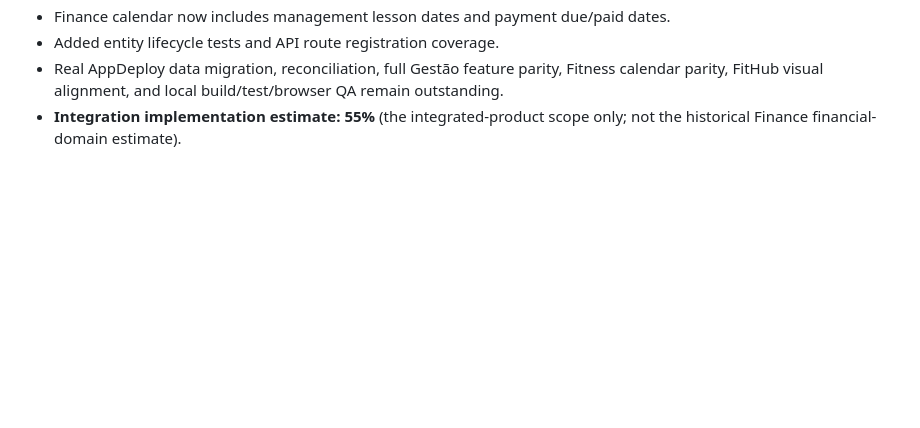
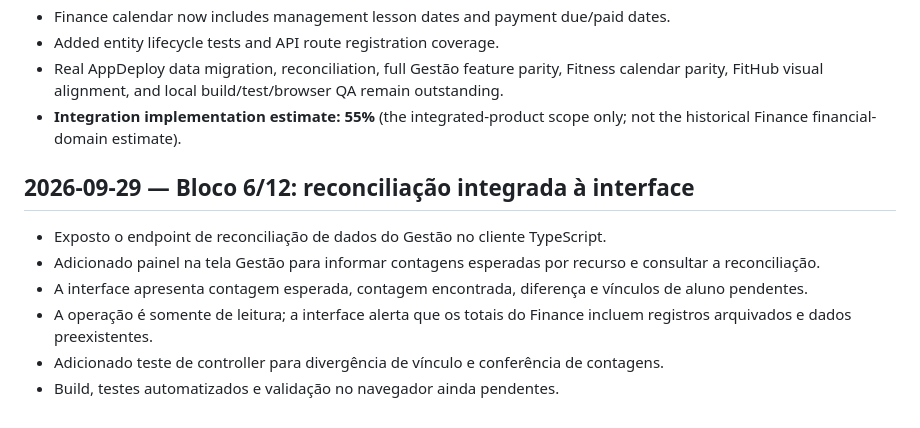
Before and after one commit to kovacsruan-stack/kovian-finance, a Markdown page: PROJECT_COMPLETION_ROADMAP.md, the part around the change. GitHub-like rendering; blank space fills up the shorter version.

Commit message:
docs: record management reconciliation UI milestone

```diff
--- a/PROJECT_COMPLETION_ROADMAP.md
+++ b/PROJECT_COMPLETION_ROADMAP.md
@@ -113,3 +113,12 @@ A estimativa histórica de 98% acima descreve o escopo financeiro anterior e **n
 - Added entity lifecycle tests and API route registration coverage.
 - Real AppDeploy data migration, reconciliation, full Gestão feature parity, Fitness calendar parity, FitHub visual alignment, and local build/test/browser QA remain outstanding.
 - **Integration implementation estimate: 55%** (the integrated-product scope only; not the historical Finance financial-domain estimate).
+
+## 2026-09-29 — Bloco 6/12: reconciliação integrada à interface
+
+- Exposto o endpoint de reconciliação de dados do Gestão no cliente TypeScript.
+- Adicionado painel na tela Gestão para informar contagens esperadas por recurso e consultar a reconciliação.
+- A interface apresenta contagem esperada, contagem encontrada, diferença e vínculos de aluno pendentes.
+- A operação é somente de leitura; a interface alerta que os totais do Finance incluem registros arquivados e dados preexistentes.
+- Adicionado teste de controller para divergência de vínculo e conferência de contagens.
+- Build, testes automatizados e validação no navegador ainda pendentes.
```
